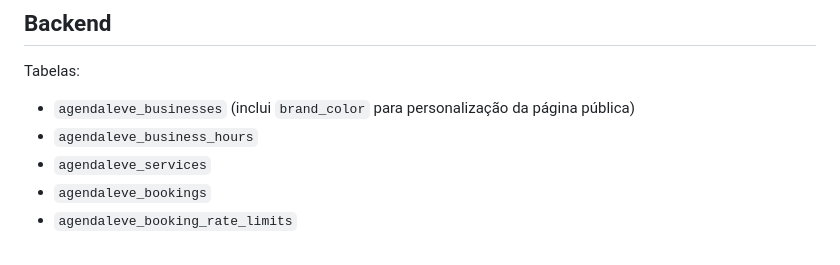
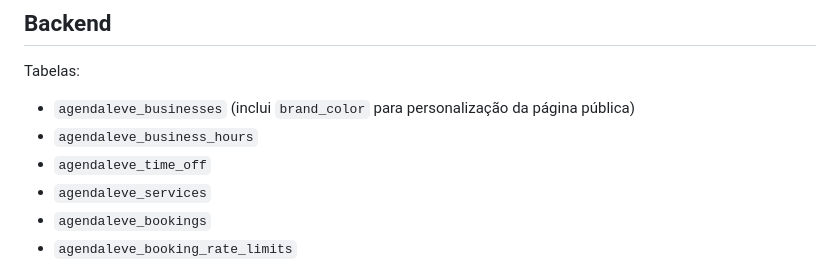
Before and after one commit to HelioConde/agendaleve, a Markdown page: README.md, the part around the change. Drawn GitHub-style.

Commit message:
docs: document time off periods

```diff
--- a/README.md
+++ b/README.md
@@ -48,6 +48,7 @@ Agenda online para pequenos negócios, com painel do proprietário e página pú
 Tabelas:
 - `agendaleve_businesses` (inclui `brand_color` para personalização da página pública)
 - `agendaleve_business_hours`
+- `agendaleve_time_off`
 - `agendaleve_services`
 - `agendaleve_bookings`
 - `agendaleve_booking_rate_limits`
```
